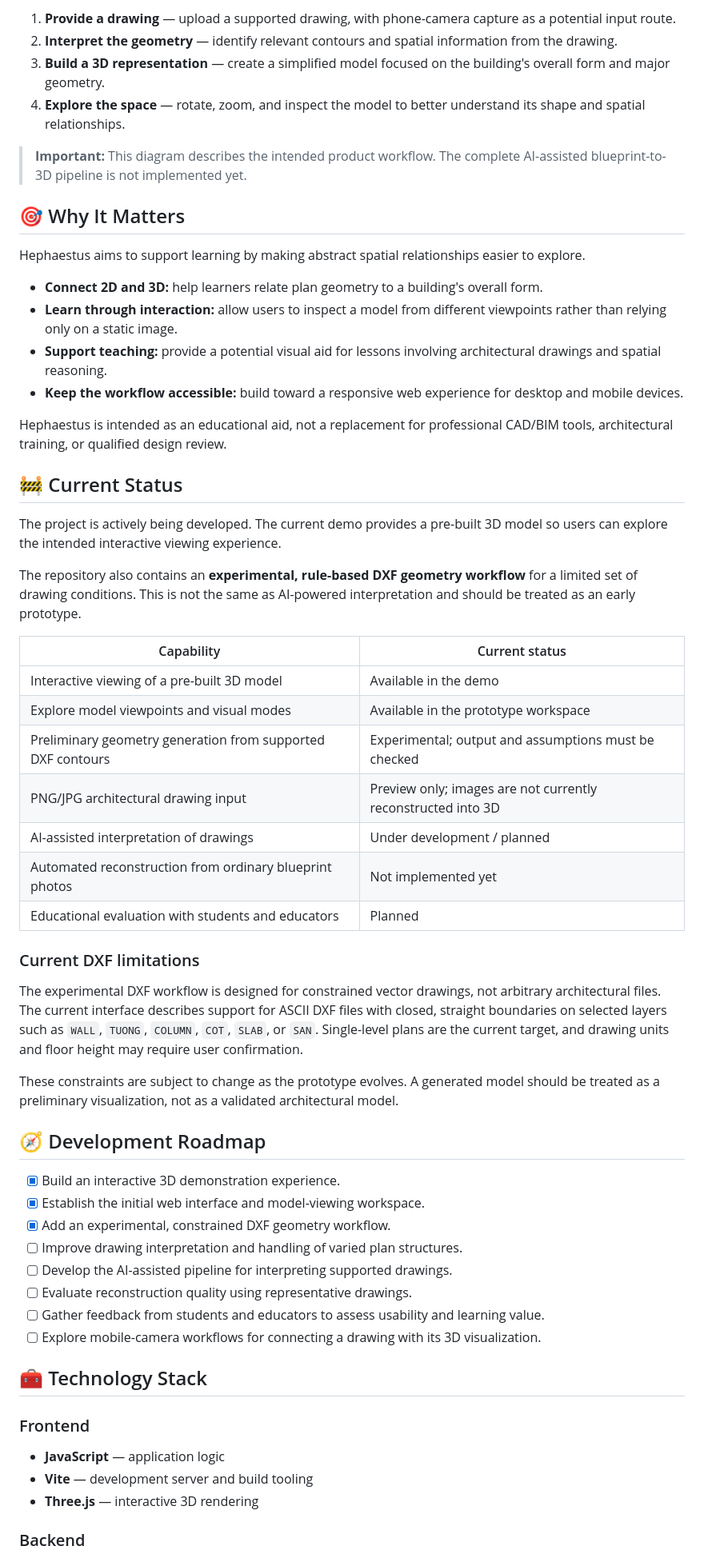
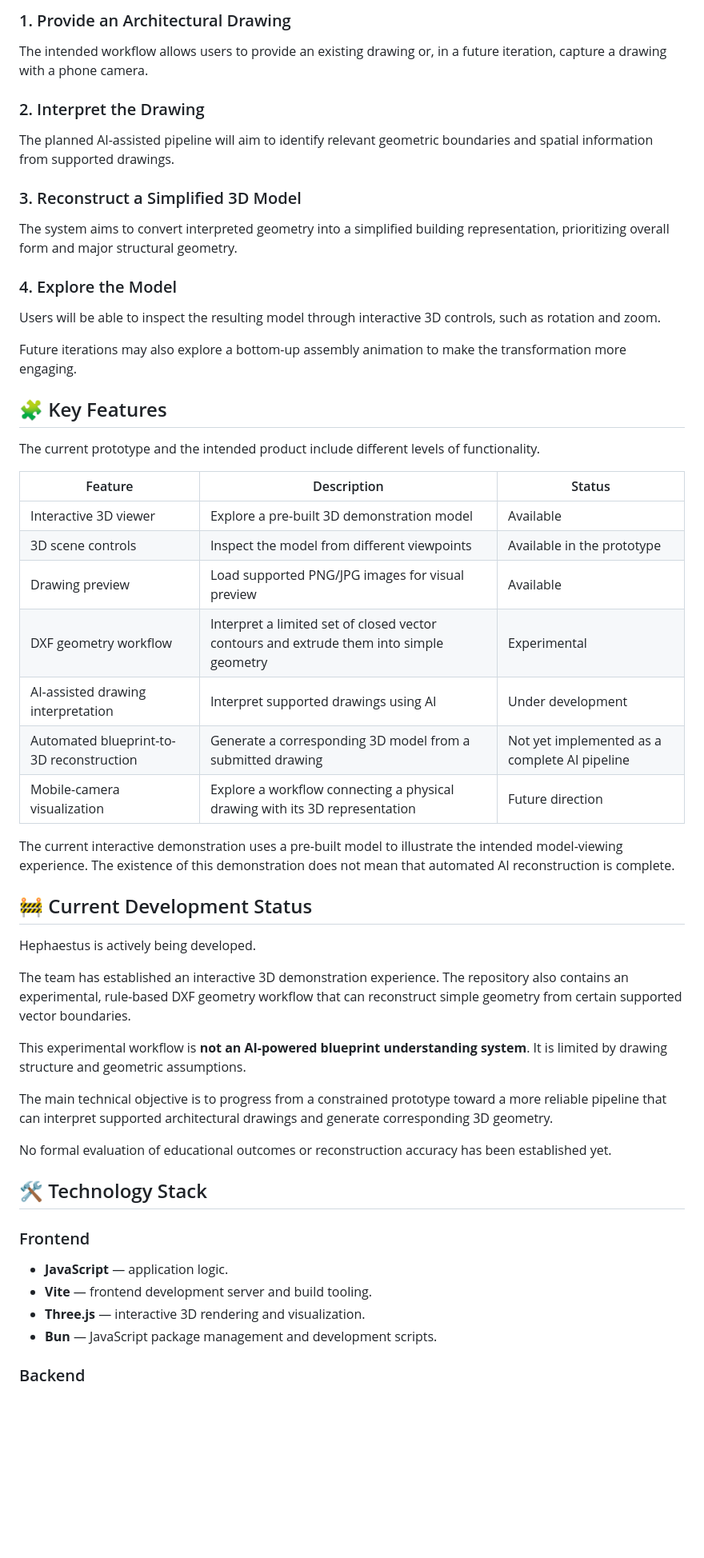
Before and after one commit to rcryan-hniht/Hephaestus, a Markdown page: README.md, the part around one of its changes. Shown at 80% size. Drawn GitHub-style; blank space fills up the shorter version.

Commit message:
Update README.md with content collum

````diff
--- a/README.md
+++ b/README.md
@@ -34,63 +98,59 @@ flowchart LR
 ```
 
-1. **Provide a drawing** — upload a supported drawing, with phone-camera capture as a potential input route.
-2. **Interpret the geometry** — identify relevant contours and spatial information from the drawing.
-3. **Build a 3D representation** — create a simplified model focused on the building's overall form and major geometry.
-4. **Explore the space** — rotate, zoom, and inspect the model to better understand its shape and spatial relationships.
+### 1. Provide an Architectural Drawing
 
-> **Important:** This diagram describes the intended product workflow. The complete AI-assisted blueprint-to-3D pipeline is not implemented yet.
+The intended workflow allows users to provide an existing drawing or, in a future iteration, capture a drawing with a phone camera.
 
-## 🎯 Why It Matters
+### 2. Interpret the Drawing
 
-Hephaestus aims to support learning by making abstract spatial relationships easier to explore.
+The planned AI-assisted pipeline will aim to identify relevant geometric boundaries and spatial information from supported drawings.
 
-- **Connect 2D and 3D:** help learners relate plan geometry to a building's overall form.
-- **Learn through interaction:** allow users to inspect a model from different viewpoints rather than relying only on a static image.
-- **Support teaching:** provide a potential visual aid for lessons involving architectural drawings and spatial reasoning.
-- **Keep the workflow accessible:** build toward a responsive web experience for desktop and mobile devices.
+### 3. Reconstruct a Simplified 3D Model
 
-Hephaestus is intended as an educational aid, not a replacement for professional CAD/BIM tools, architectural training, or qualified design review.
+The system aims to convert interpreted geometry into a simplified building representation, prioritizing overall form and major structural geometry.
 
-## 🚧 Current Status
+### 4. Explore the Model
 
-The project is actively being developed. The current demo provides a pre-built 3D model so users can explore the intended interactive viewing experience.
+Users will be able to inspect the resulting model through interactive 3D controls, such as rotation and zoom.
 
-The repository also contains an **experimental, rule-based DXF geometry workflow** for a limited set of drawing conditions. This is not the same as AI-powered interpretation and should be treated as an early prototype.
+Future iterations may also explore a bottom-up assembly animation to make the transformation more engaging.
 
-| Capability | Current status |
-|---|---|
-| Interactive viewing of a pre-built 3D model | Available in the demo |
-| Explore model viewpoints and visual modes | Available in the prototype workspace |
-| Preliminary geometry generation from supported DXF contours | Experimental; output and assumptions must be checked |
-| PNG/JPG architectural drawing input | Preview only; images are not currently reconstructed into 3D |
-| AI-assisted interpretation of drawings | Under development / planned |
-| Automated reconstruction from ordinary blueprint photos | Not implemented yet |
-| Educational evaluation with students and educators | Planned |
+## 🧩 Key Features
 
-### Current DXF limitations
+The current prototype and the intended product include different levels of functionality.
 
-The experimental DXF workflow is designed for constrained vector drawings, not arbitrary architectural files. The current interface describes support for ASCII DXF files with closed, straight boundaries on selected layers such as `WALL`, `TUONG`, `COLUMN`, `COT`, `SLAB`, or `SAN`. Single-level plans are the current target, and drawing units and floor height may require user confirmation.
+| Feature | Description | Status |
+|---|---|---|
+| Interactive 3D viewer | Explore a pre-built 3D demonstration model | Available |
+| 3D scene controls | Inspect the model from different viewpoints | Available in the prototype |
+| Drawing preview | Load supported PNG/JPG images for visual preview | Available |
+| DXF geometry workflow | Interpret a limited set of closed vector contours and extrude them into simple geometry | Experimental |
+| AI-assisted drawing interpretation | Interpret supported drawings using AI | Under development |
+| Automated blueprint-to-3D reconstruction | Generate a corresponding 3D model from a submitted drawing | Not yet implemented as a complete AI pipeline |
+| Mobile-camera visualization | Explore a workflow connecting a physical drawing with its 3D representation | Future direction |
 
-These constraints are subject to change as the prototype evolves. A generated model should be treated as a preliminary visualization, not as a validated architectural model.
+The current interactive demonstration uses a pre-built model to illustrate the intended model-viewing experience. The existence of this demonstration does not mean that automated AI reconstruction is complete.
 
-## 🧭 Development Roadmap
+## 🚧 Current Development Status
 
-- [x] Build an interactive 3D demonstration experience.
-- [x] Establish the initial web interface and model-viewing workspace.
-- [x] Add an experimental, constrained DXF geometry workflow.
-- [ ] Improve drawing interpretation and handling of varied plan structures.
-- [ ] Develop the AI-assisted pipeline for interpreting supported drawings.
-- [ ] Evaluate reconstruction quality using representative drawings.
-- [ ] Gather feedback from students and educators to assess usability and learning value.
-- [ ] Explore mobile-camera workflows for connecting a drawing with its 3D visualization.
+Hephaestus is actively being developed.
 
-## 🧰 Technology Stack
+The team has established an interactive 3D demonstration experience. The repository also contains an experimental, rule-based DXF geometry workflow that can reconstruct simple geometry from certain supported vector boundaries.
+
+This experimental workflow is **not an AI-powered blueprint understanding system**. It is limited by drawing structure and geometric assumptions.
+
+The main technical objective is to progress from a constrained prototype toward a more reliable pipeline that can interpret supported architectural drawings and generate corresponding 3D geometry.
+
+No formal evaluation of educational outcomes or reconstruction accuracy has been established yet.
+
+## 🛠️ Technology Stack
 
 ### Frontend
 
-- **JavaScript** — application logic
-- **Vite** — development server and build tooling
-- **Three.js** — interactive 3D rendering
+- **JavaScript** — application logic.
+- **Vite** — frontend development server and build tooling.
+- **Three.js** — interactive 3D rendering and visualization.
+- **Bun** — JavaScript package management and development scripts.
 
 ### Backend
 
````
Also changed, not shown: other parts of README.md (+178 -62 lines).
